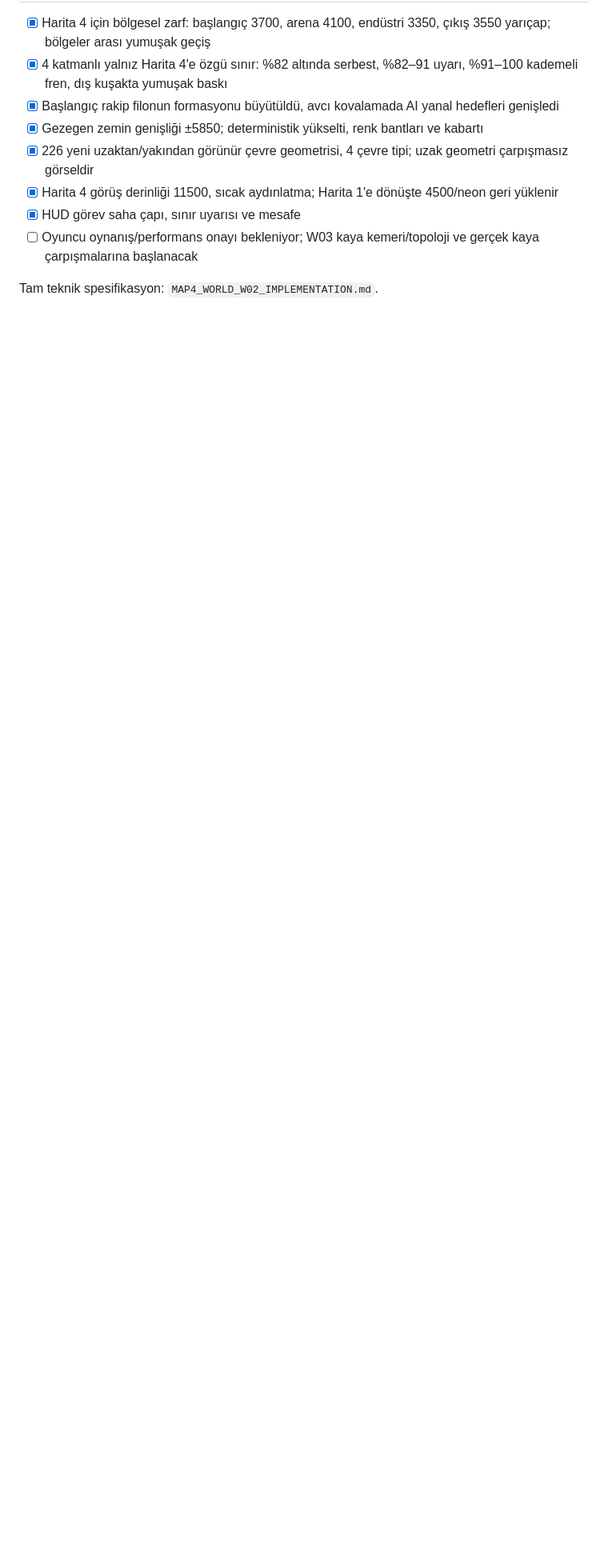
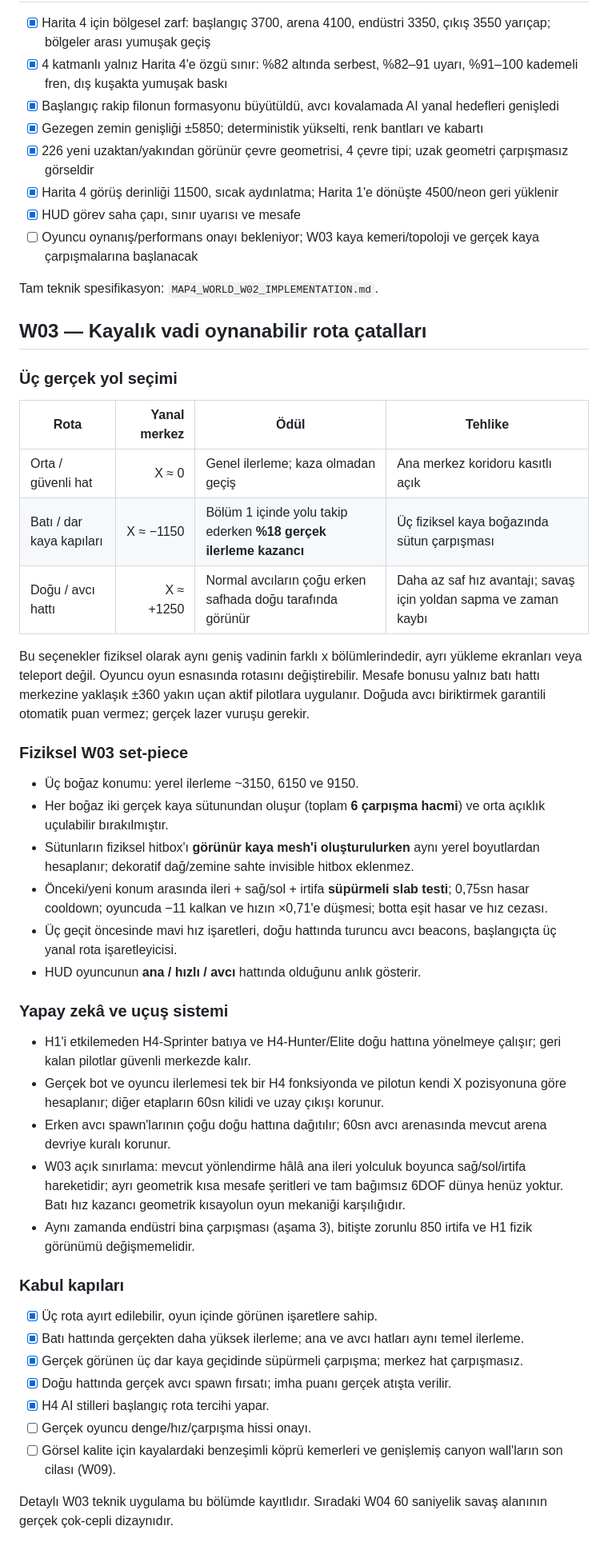
Before and after one commit to zxc28tarik/daethlyspacerace2202, a Markdown page: MAP4_WORLD_CONTENT_ROADMAP.md, the part around the change. Shown at 80% size. GitHub-like rendering; blank space fills up the shorter version.

Commit message:
docs(map4): W03 canyon route choices, physical rock contacts and remaining acceptance

```diff
--- a/MAP4_WORLD_CONTENT_ROADMAP.md
+++ b/MAP4_WORLD_CONTENT_ROADMAP.md
@@ -57,3 +57,40 @@ Normal avcı 1, elit 3 puan; geçerli bitiş yapanlar puana göre, eşitlikte s
 - [ ] Oyuncu oynanış/performans onayı bekleniyor; W03 kaya kemeri/topoloji ve gerçek kaya çarpışmalarına başlanacak
 
 Tam teknik spesifikasyon: `MAP4_WORLD_W02_IMPLEMENTATION.md`.
+
+## W03 — Kayalık vadi oynanabilir rota çatalları
+
+### Üç gerçek yol seçimi
+| Rota | Yanal merkez | Ödül | Tehlike |
+|---|---:|---|---|
+| Orta / güvenli hat | X ≈ 0 | Genel ilerleme; kaza olmadan geçiş | Ana merkez koridoru kasıtlı açık |
+| Batı / dar kaya kapıları | X ≈ −1150 | Bölüm 1 içinde yolu takip ederken **%18 gerçek ilerleme kazancı** | Üç fiziksel kaya boğazında sütun çarpışması |
+| Doğu / avcı hattı | X ≈ +1250 | Normal avcıların çoğu erken safhada doğu tarafında görünür | Daha az saf hız avantajı; savaş için yoldan sapma ve zaman kaybı |
+
+Bu seçenekler fiziksel olarak aynı geniş vadinin farklı x bölümlerindedir, ayrı yükleme ekranları veya teleport değil. Oyuncu oyun esnasında rotasını değiştirebilir. Mesafe bonusu yalnız batı hattı merkezine yaklaşık ±360 yakın uçan aktif pilotlara uygulanır. Doğuda avcı biriktirmek garantili otomatik puan vermez; gerçek lazer vuruşu gerekir.
+
+### Fiziksel W03 set-piece
+- Üç boğaz konumu: yerel ilerleme ~3150, 6150 ve 9150.
+- Her boğaz iki gerçek kaya sütunundan oluşur (toplam **6 çarpışma hacmi**) ve orta açıklık uçulabilir bırakılmıştır.
+- Sütunların fiziksel hitbox'ı **görünür kaya mesh'i oluşturulurken** aynı yerel boyutlardan hesaplanır; dekoratif dağ/zemine sahte invisible hitbox eklenmez.
+- Önceki/yeni konum arasında ileri + sağ/sol + irtifa **süpürmeli slab testi**; 0,75sn hasar cooldown; oyuncuda −11 kalkan ve hızın ×0,71'e düşmesi; botta eşit hasar ve hız cezası.
+- Üç geçit öncesinde mavi hız işaretleri, doğu hattında turuncu avcı beacons, başlangıçta üç yanal rota işaretleyicisi.
+- HUD oyuncunun **ana / hızlı / avcı** hattında olduğunu anlık gösterir.
+
+### Yapay zekâ ve uçuş sistemi
+- H1'i etkilemeden H4-Sprinter batıya ve H4-Hunter/Elite doğu hattına yönelmeye çalışır; geri kalan pilotlar güvenli merkezde kalır.
+- Gerçek bot ve oyuncu ilerlemesi tek bir H4 fonksiyonda ve pilotun kendi X pozisyonuna göre hesaplanır; diğer etapların 60sn kilidi ve uzay çıkışı korunur.
+- Erken avcı spawn'larının çoğu doğu hattına dağıtılır; 60sn avcı arenasında mevcut arena devriye kuralı korunur.
+- W03 açık sınırlama: mevcut yönlendirme hâlâ ana ileri yolculuk boyunca sağ/sol/irtifa hareketidir; ayrı geometrik kısa mesafe şeritleri ve tam bağımsız 6DOF dünya henüz yoktur. Batı hız kazancı geometrik kısayolun oyun mekaniği karşılığıdır.
+- Aynı zamanda endüstri bina çarpışması (aşama 3), bitişte zorunlu 850 irtifa ve H1 fizik görünümü değişmemelidir.
+
+### Kabul kapıları
+- [x] Üç rota ayırt edilebilir, oyun içinde görünen işaretlere sahip.
+- [x] Batı hattında gerçekten daha yüksek ilerleme; ana ve avcı hatları aynı temel ilerleme.
+- [x] Gerçek görünen üç dar kaya geçidinde süpürmeli çarpışma; merkez hat çarpışmasız.
+- [x] Doğu hattında gerçek avcı spawn fırsatı; imha puanı gerçek atışta verilir.
+- [x] H4 AI stilleri başlangıç rota tercihi yapar.
+- [ ] Gerçek oyuncu denge/hız/çarpışma hissi onayı.
+- [ ] Görsel kalite için kayalardaki benzeşimli köprü kemerleri ve genişlemiş canyon wall'ların son cilası (W09).
+
+Detaylı W03 teknik uygulama bu bölümde kayıtlıdır. Sıradaki W04 60 saniyelik savaş alanının gerçek çok-cepli dizaynıdır.
```
